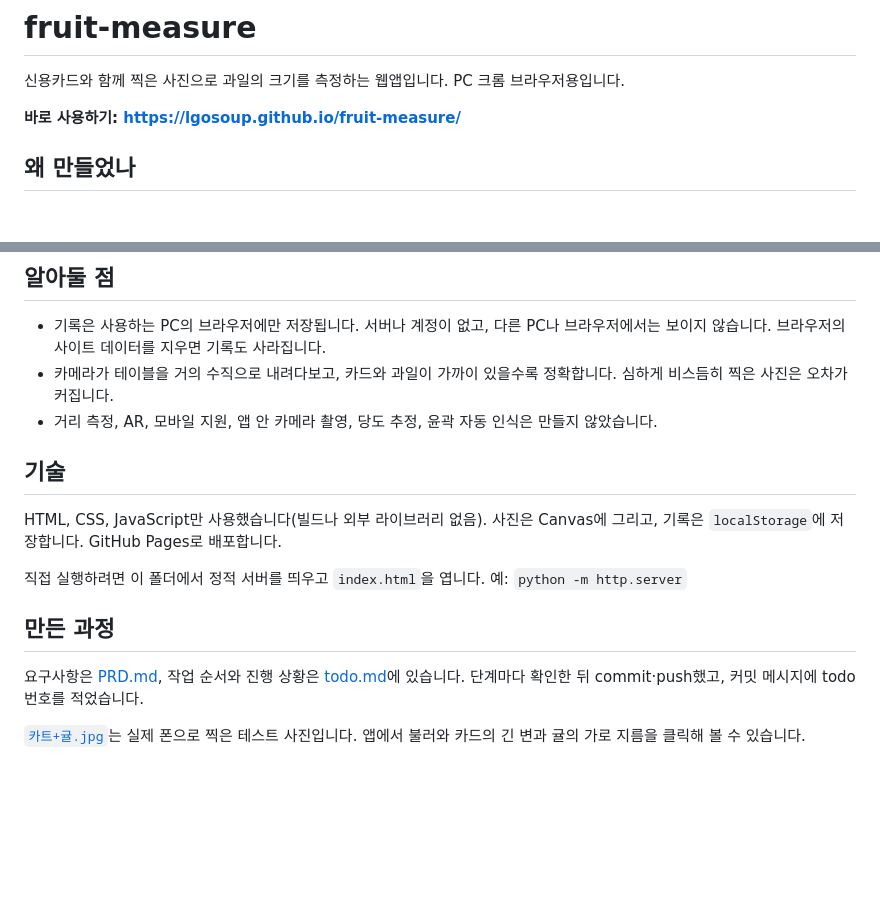
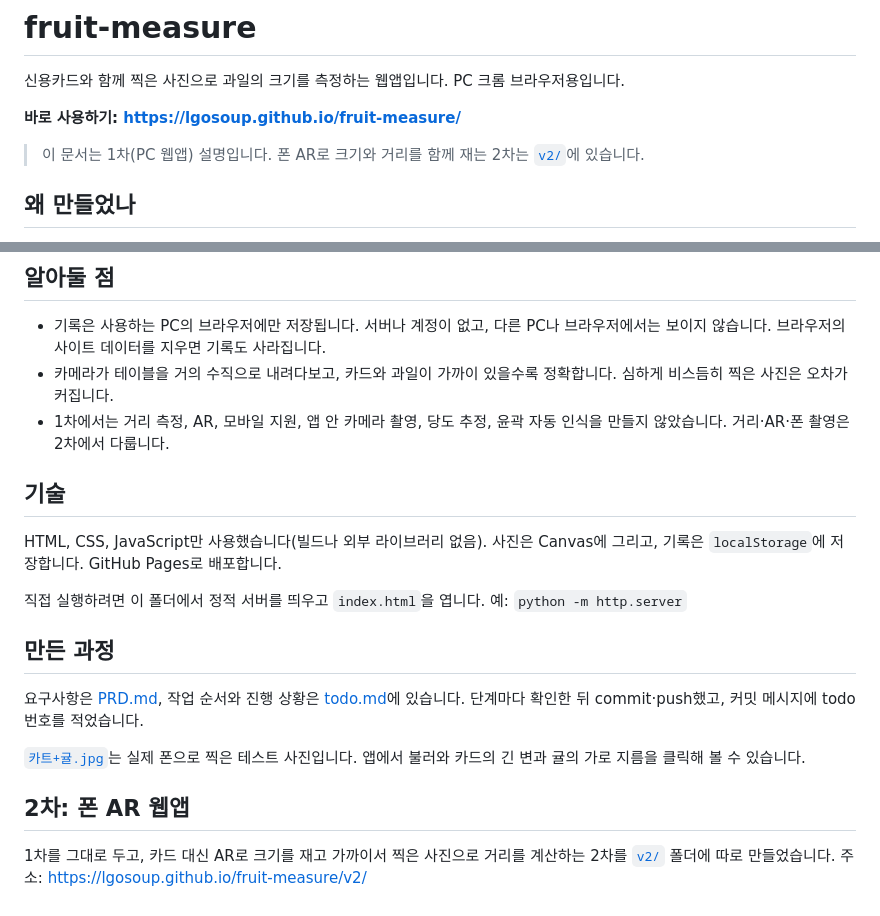
Before and after one commit to lgosoup/fruit-measure, a Markdown page: README.md, 2 parts joined by grey strips. GitHub-like rendering; blank space fills up the shorter version.

Commit message:
docs: 2차 README, 1차 README에 2차 안내 추가, 배포 검토 완료 (2차 todo 5-8, 6-6)
Co-Authored-By: Claude Opus 5.5 <noreply@anthropic.com>

```diff
--- a/README.md
+++ b/README.md
@@ -3,6 +3,8 @@
 신용카드와 함께 찍은 사진으로 과일의 크기를 측정하는 웹앱입니다. PC 크롬 브라우저용입니다.
 
 **바로 사용하기: https://lgosoup.github.io/fruit-measure/**
+
+> 이 문서는 1차(PC 웹앱) 설명입니다. 폰 AR로 크기와 거리를 함께 재는 2차는 [`v2/`](v2/README.md)에 있습니다.
 
 ## 왜 만들었나
 
@@ -29,7 +31,7 @@
 
 - 기록은 사용하는 PC의 브라우저에만 저장됩니다. 서버나 계정이 없고, 다른 PC나 브라우저에서는 보이지 않습니다. 브라우저의 사이트 데이터를 지우면 기록도 사라집니다.
 - 카메라가 테이블을 거의 수직으로 내려다보고, 카드와 과일이 가까이 있을수록 정확합니다. 심하게 비스듬히 찍은 사진은 오차가 커집니다.
-- 거리 측정, AR, 모바일 지원, 앱 안 카메라 촬영, 당도 추정, 윤곽 자동 인식은 만들지 않았습니다.
+- 1차에서는 거리 측정, AR, 모바일 지원, 앱 안 카메라 촬영, 당도 추정, 윤곽 자동 인식을 만들지 않았습니다. 거리·AR·폰 촬영은 2차에서 다룹니다.
 
 ## 기술
 
@@ -42,3 +44,7 @@ HTML, CSS, JavaScript만 사용했습니다(빌드나 외부 라이브러리 없
 요구사항은 [PRD.md](PRD.md), 작업 순서와 진행 상황은 [todo.md](todo.md)에 있습니다. 단계마다 확인한 뒤 commit·push했고, 커밋 메시지에 todo 번호를 적었습니다.
 
 [`카트+귤.jpg`](카트+귤.jpg)는 실제 폰으로 찍은 테스트 사진입니다. 앱에서 불러와 카드의 긴 변과 귤의 가로 지름을 클릭해 볼 수 있습니다.
+
+## 2차: 폰 AR 웹앱
+
+1차를 그대로 두고, 카드 대신 AR로 크기를 재고 가까이서 찍은 사진으로 거리를 계산하는 2차를 [`v2/`](v2/README.md) 폴더에 따로 만들었습니다. 주소: https://lgosoup.github.io/fruit-measure/v2/
```
Also changed, not shown: v2/README.md (added, +47 -0 lines), v2/todo.md (+3 -2 lines).
